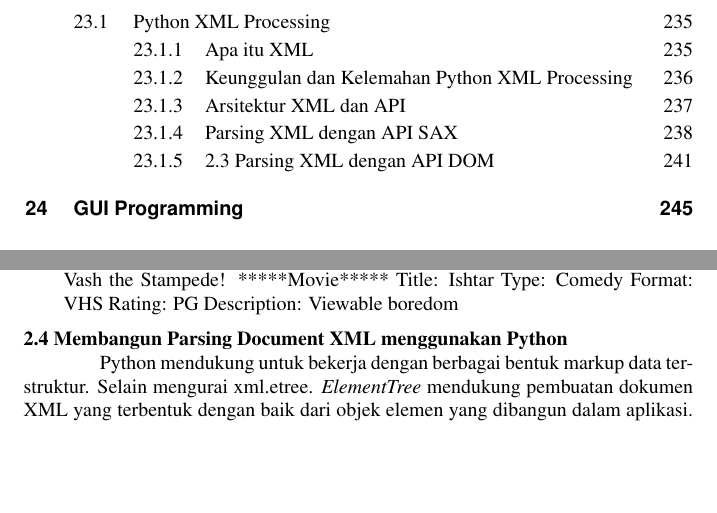
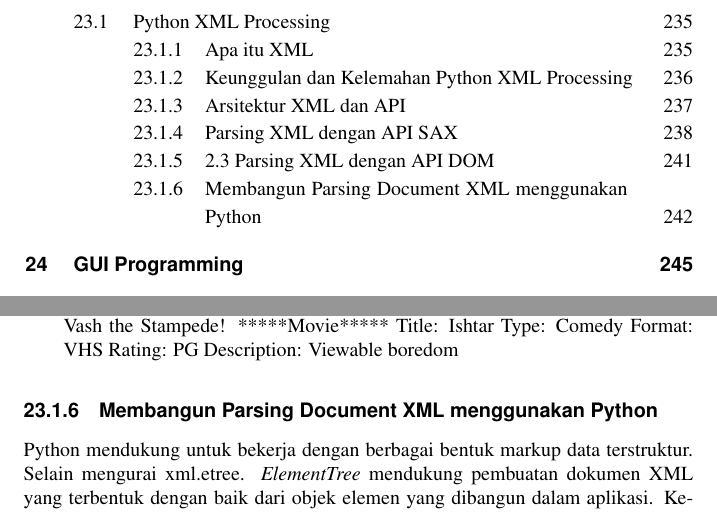
Before and after one commit to BukuInformatika/python, a LaTeX thesis (python.tex, which reads XMLProcessing.tex): two parts of pages 12 and 273 of 302, joined at a grey line, cut so that both start at the same text, the shorter picture padded with empty space. Compiled offline with pdfLaTeX.

Commit message:
Update XMLProcessing.tex

```diff
--- a/XMLProcessing.tex
+++ b/XMLProcessing.tex
@@ -386,7 +386,6 @@ Rating: PG
 Description: Viewable boredom
 \end{enumerate}
 
-\noindent
-\textbf{2.4}\textbf{ Membangun Parsing Document XML menggunakan Python} \par
-\noindent
- \hspace*{0.5in} Python mendukung untuk bekerja dengan berbagai bentuk markup data terstruktur. Selain mengurai xml.etree. \textit{ElementTree} mendukung pembuatan dokumen XML yang terbentuk dengan baik dari objek elemen yang dibangun dalam aplikasi. Kelas elemen digunakakan saat sebuah dokumen diurai untuk mengetahui bagaimana menghasilkan bentuk serial dari isinya kemudian dapat ditulis ke sebuah file.  \par
+\subsection{Membangun Parsing Document XML menggunakan Python}
+Python mendukung untuk bekerja dengan berbagai bentuk markup data terstruktur. Selain mengurai xml.etree. \textit{ElementTree} mendukung pembuatan dokumen XML yang terbentuk dengan baik dari objek elemen yang dibangun dalam aplikasi. Kelas elemen digunakakan saat sebuah dokumen diurai untuk mengetahui bagaimana menghasilkan bentuk serial dari isinya kemudian dapat ditulis ke sebuah file.
+Untuk membuat instance elemeb gunakan fungsi elemen contructor dan \textit{SubElemen()} pabrik.
```
Also changed, not shown: XMLProcessing.tex (4 more changed lines).
